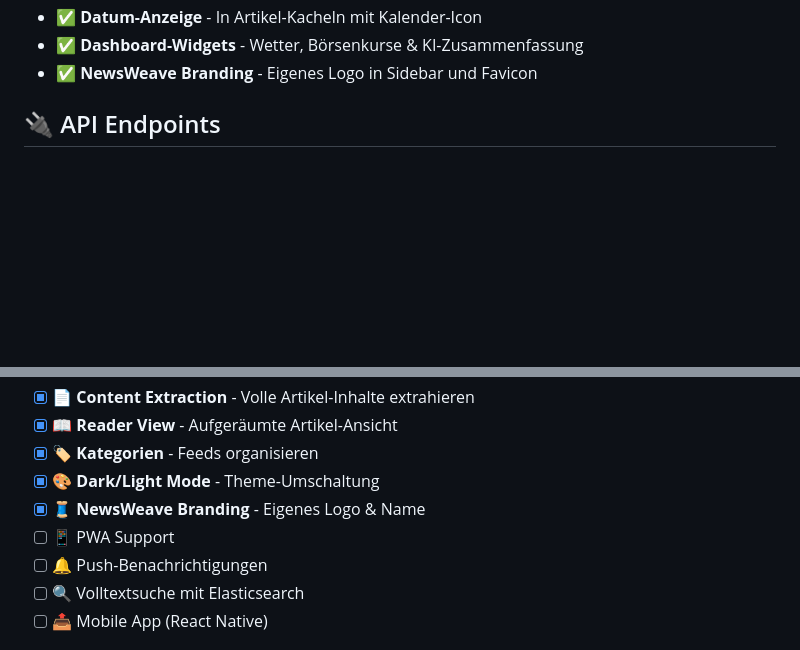
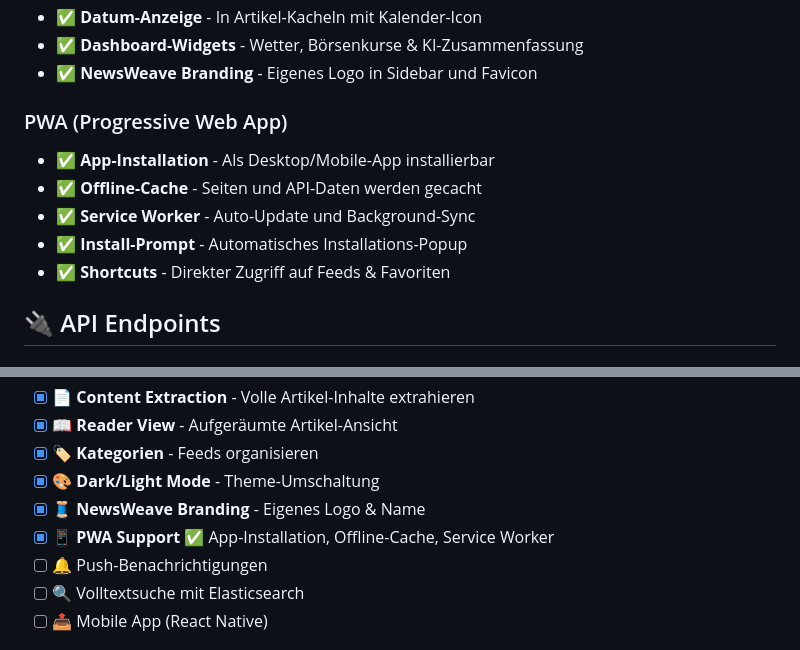
Before and after one commit to bananaberryProjects/NewsAggregator, a Markdown page: README.md, 2 parts joined by grey strips. GitHub-like rendering; blank space fills up the shorter version.

Commit message:
docs: PWA Support hinzugefügt
- PWA-Funktionen in README dokumentiert
- Roadmap aktualisiert (PWA als erledigt markiert)

```diff
--- a/README.md
+++ b/README.md
@@ -108,6 +108,13 @@ npx vite --host 0.0.0.0
 - ✅ **Datum-Anzeige** - In Artikel-Kacheln mit Kalender-Icon
 - ✅ **Dashboard-Widgets** - Wetter, Börsenkurse & KI-Zusammenfassung
 - ✅ **NewsWeave Branding** - Eigenes Logo in Sidebar und Favicon
+
+### PWA (Progressive Web App)
+- ✅ **App-Installation** - Als Desktop/Mobile-App installierbar
+- ✅ **Offline-Cache** - Seiten und API-Daten werden gecacht
+- ✅ **Service Worker** - Auto-Update und Background-Sync
+- ✅ **Install-Prompt** - Automatisches Installations-Popup
+- ✅ **Shortcuts** - Direkter Zugriff auf Feeds & Favoriten
 
 ## 🔌 API Endpoints
 
@@ -323,7 +330,7 @@ proxy: {
 - [x] 🏷️ **Kategorien** - Feeds organisieren
 - [x] 🎨 **Dark/Light Mode** - Theme-Umschaltung
 - [x] 🧵 **NewsWeave Branding** - Eigenes Logo & Name
-- [ ] 📱 PWA Support
+- [x] 📱 **PWA Support** ✅ App-Installation, Offline-Cache, Service Worker
 - [ ] 🔔 Push-Benachrichtigungen
 - [ ] 🔍 Volltextsuche mit Elasticsearch
 - [ ] 📤 Mobile App (React Native)
```
Also changed, not shown: ROADMAP.md (+1 -0 lines).
